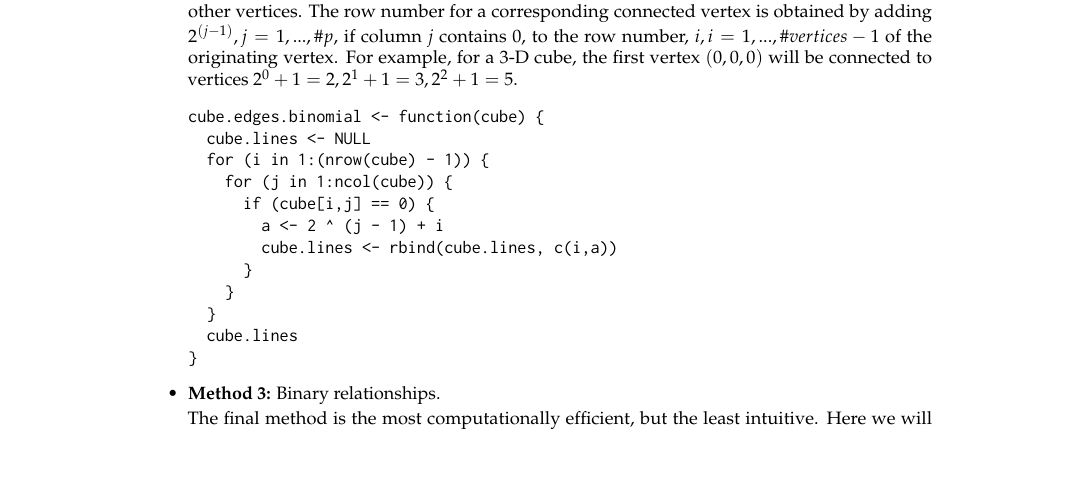
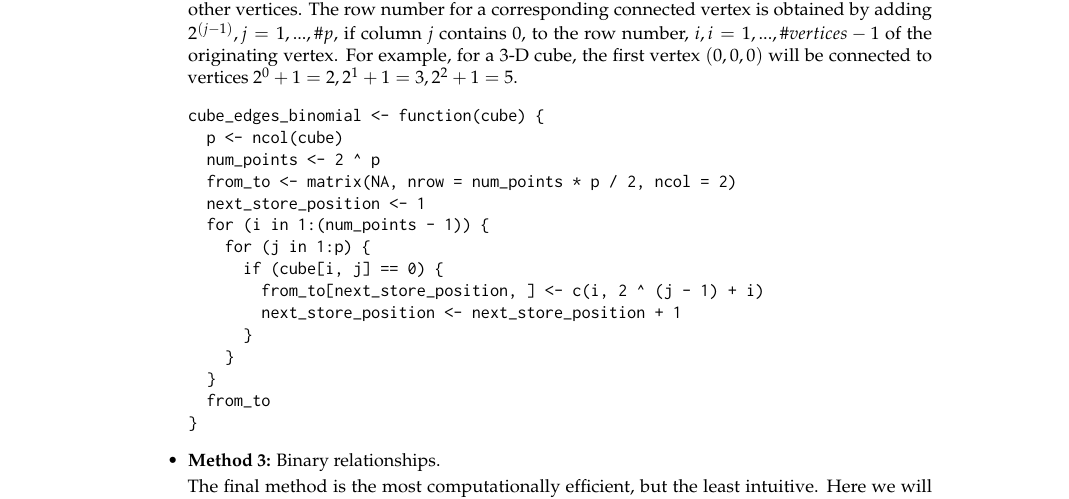
Before and after one commit to schloerke/geozoo-paper, a LaTeX document (RJwrapper.tex, which reads schloerke.tex): part of page 3 of 14, cut so that both start at the same text, the shorter picture padded with empty space. Compiled offline with pdfLaTeX.

Commit message:
updated cube.edges.binomial

```diff
--- a/schloerke.tex
+++ b/schloerke.tex
@@ -235,17 +235,20 @@ cube_edges_length1 <- function(cube) {
     connected to vertices $2^0+1=2, 2^1+1=3, 2^2+1=5$.
 
 \begin{verbatim}
-cube.edges.binomial <- function(cube) {
-  cube.lines <- NULL
-  for (i in 1:(nrow(cube) - 1)) {
-    for (j in 1:ncol(cube)) {
-      if (cube[i,j] == 0) {
-        a <- 2 ^ (j - 1) + i
-        cube.lines <- rbind(cube.lines, c(i,a))
+cube_edges_binomial <- function(cube) {
+  p <- ncol(cube)
+  num_points <- 2 ^ p
+  from_to <- matrix(NA, nrow = num_points * p / 2, ncol = 2)
+  next_store_position <- 1
+  for (i in 1:(num_points - 1)) {
+    for (j in 1:p) {
+      if (cube[i, j] == 0) {
+        from_to[next_store_position, ] <- c(i, 2 ^ (j - 1) + i)
+        next_store_position <- next_store_position + 1
       }
     }
   }
-  cube.lines
+  from_to
 }
 \end{verbatim}
 
```
